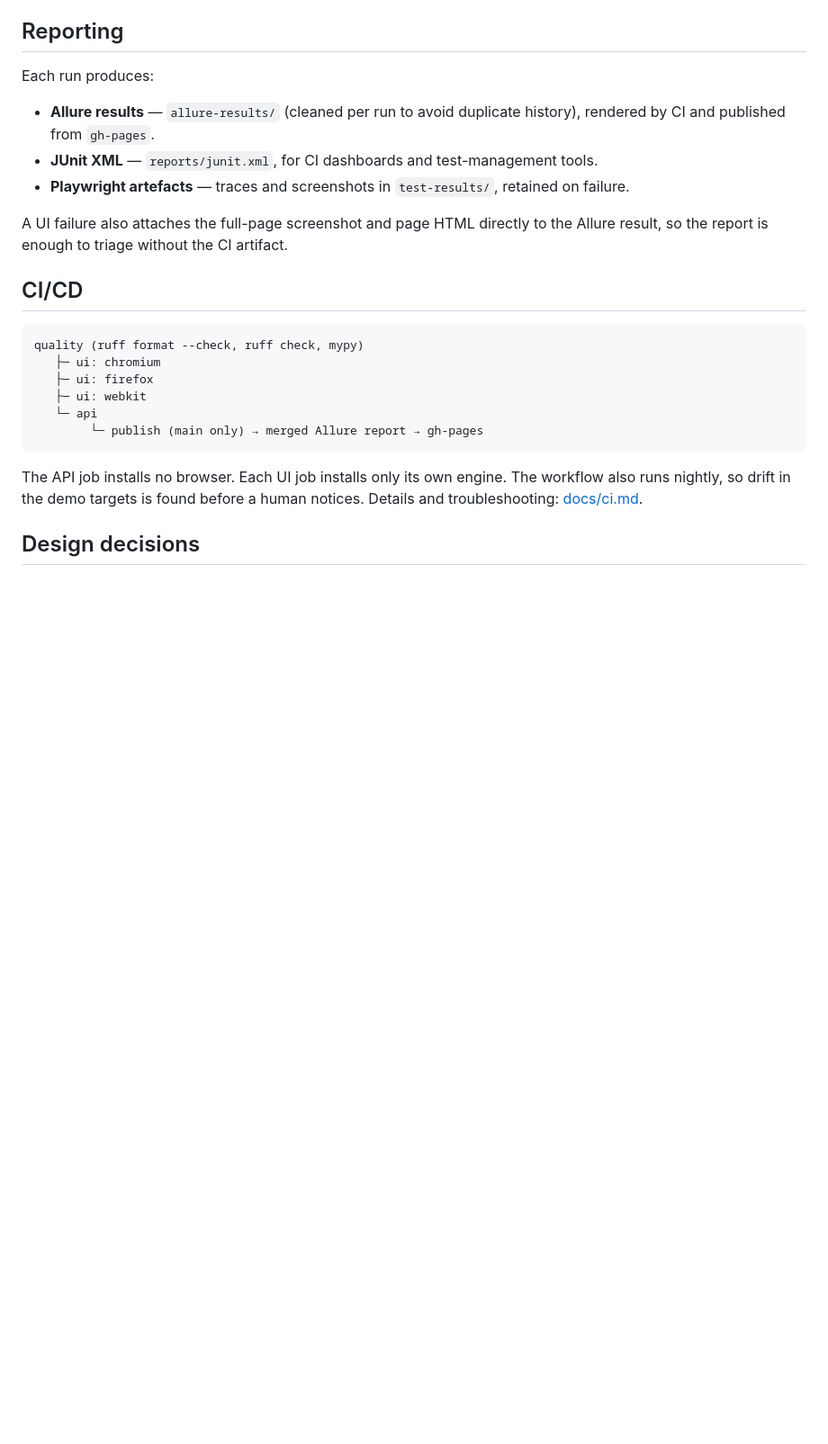
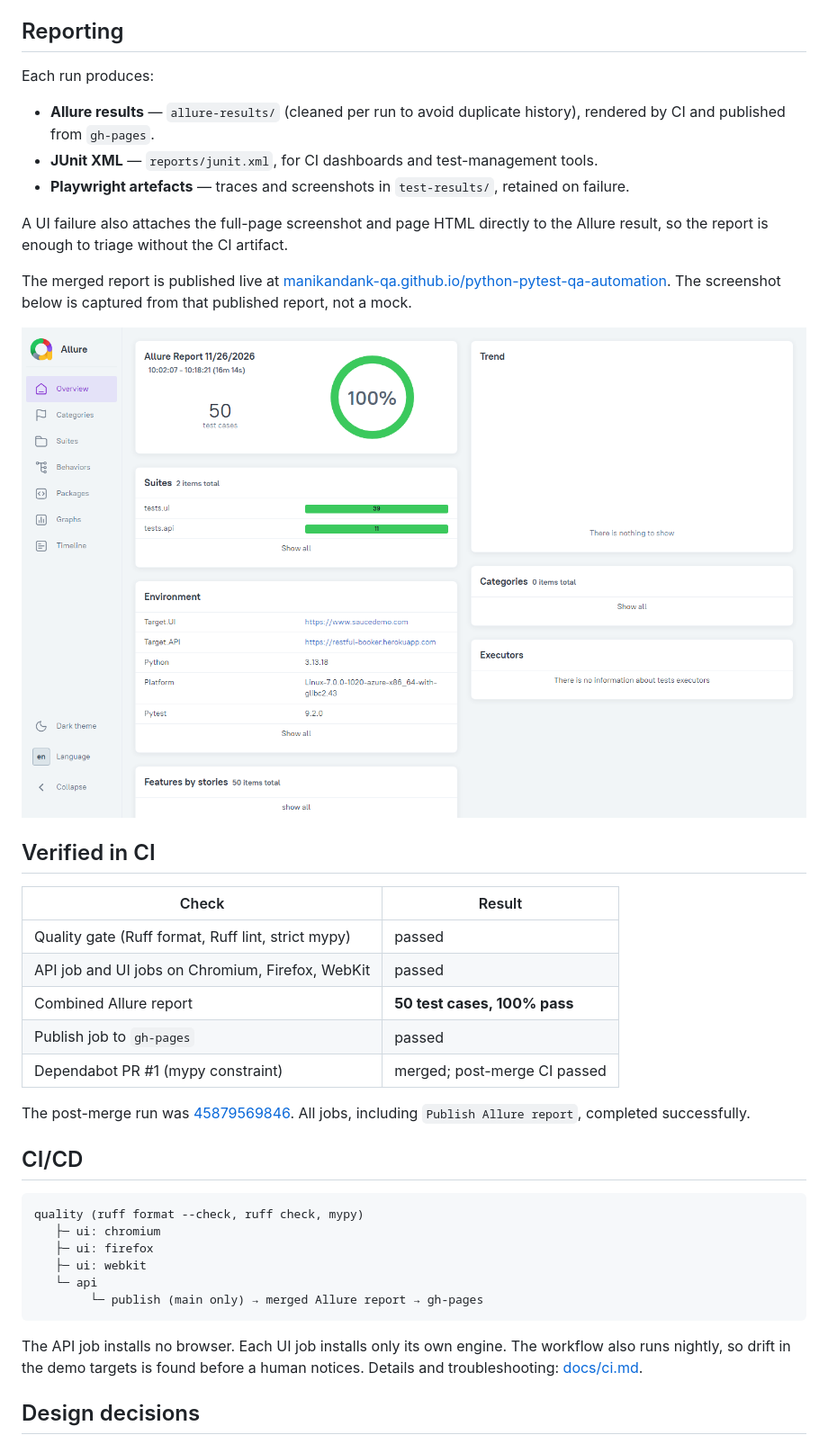
Before and after one commit to ManikandanK-QA/python-pytest-qa-automation, a Markdown page: README.md, the part around the change. Shown at 90% size. GitHub-like rendering; pictures changed too: docs/sample-report.png (added); blank space fills up the shorter version.

Commit message:
docs: link published Allure report and record CI evidence

````diff
--- a/README.md
+++ b/README.md
@@ -157,6 +157,26 @@ Each run produces:
 A UI failure also attaches the full-page screenshot and page HTML directly to the
 Allure result, so the report is enough to triage without the CI artifact.
 
+The merged report is published live at
+[manikandank-qa.github.io/python-pytest-qa-automation](https://manikandank-qa.github.io/python-pytest-qa-automation/).
+The screenshot below is captured from that published report, not a mock.
+
+![Published Allure report showing 50 test cases at 100 percent pass](docs/sample-report.png)
+
+## Verified in CI
+
+| Check                                             | Result                                  |
+| ------------------------------------------------- | --------------------------------------- |
+| Quality gate (Ruff format, Ruff lint, strict mypy) | passed                                  |
+| API job and UI jobs on Chromium, Firefox, WebKit  | passed                                  |
+| Combined Allure report                            | **50 test cases, 100% pass**            |
+| Publish job to `gh-pages`                         | passed                                  |
+| Dependabot PR #1 (mypy constraint)                | merged; post-merge CI passed            |
+
+The post-merge run was
+[45879569846](https://github.com/ManikandanK-QA/python-pytest-qa-automation/actions/runs/45879569846).
+All jobs, including `Publish Allure report`, completed successfully.
+
 ## CI/CD
 
 ```
````
